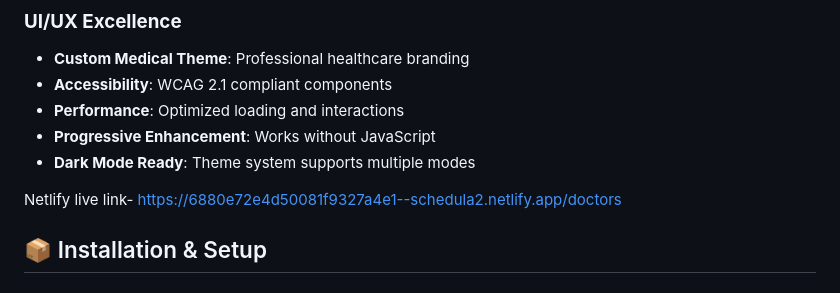
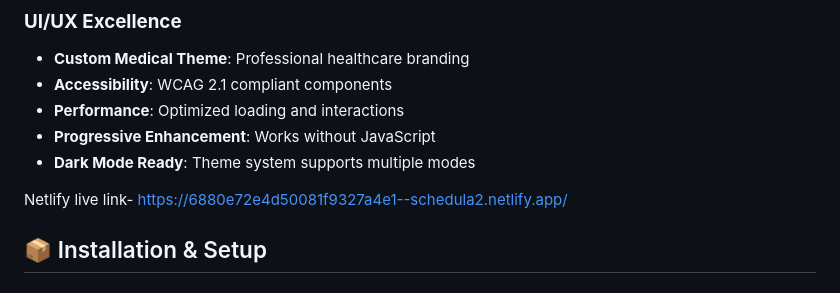
Before and after one commit to Ashishkumar-ak47/Schedula2, a Markdown page: README.md, the part around the change. Drawn GitHub-style.

```diff
--- a/README.md
+++ b/README.md
@@ -105,7 +105,7 @@ A cutting-edge, fully-featured Doctor Appointment Scheduling Web App built with
 - **Progressive Enhancement**: Works without JavaScript
 - **Dark Mode Ready**: Theme system supports multiple modes
 
-Netlify live link- https://6880e72e4d50081f9327a4e1--schedula2.netlify.app/doctors
+Netlify live link- https://6880e72e4d50081f9327a4e1--schedula2.netlify.app/
 
 ## 📦 Installation & Setup
 
```
